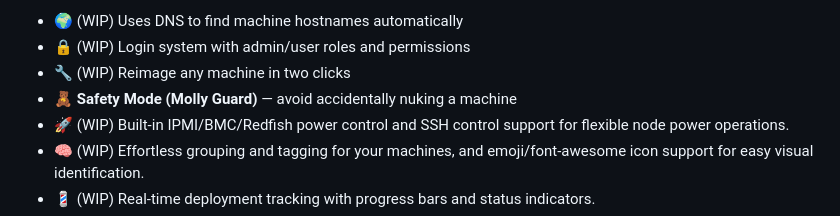
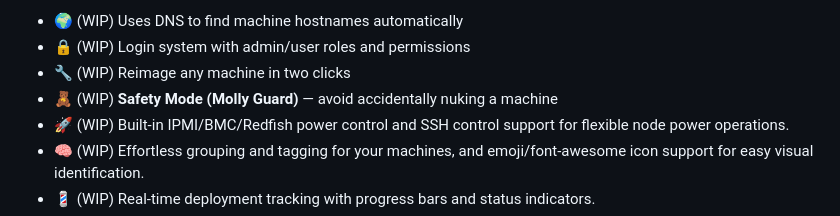
Before and after one commit to Zorlin/dragonfly, a Markdown page: README.md, the part around the change. GitHub-like rendering.

Commit message:
Update status

```diff
--- a/README.md
+++ b/README.md
@@ -52,7 +52,7 @@ More features:
 - 🌍 (WIP) Uses DNS to find machine hostnames automatically
 - 🔒 (WIP) Login system with admin/user roles and permissions
 - 🔧 (WIP) Reimage any machine in two clicks
-- 🧸 **Safety Mode (Molly Guard)** — avoid accidentally nuking a machine
+- 🧸 (WIP) **Safety Mode (Molly Guard)** — avoid accidentally nuking a machine
 - 🚀 (WIP) Built-in IPMI/BMC/Redfish power control
   and SSH control support for flexible node power operations.
 - 🧠 (WIP) Effortless grouping and tagging for your machines,
```
